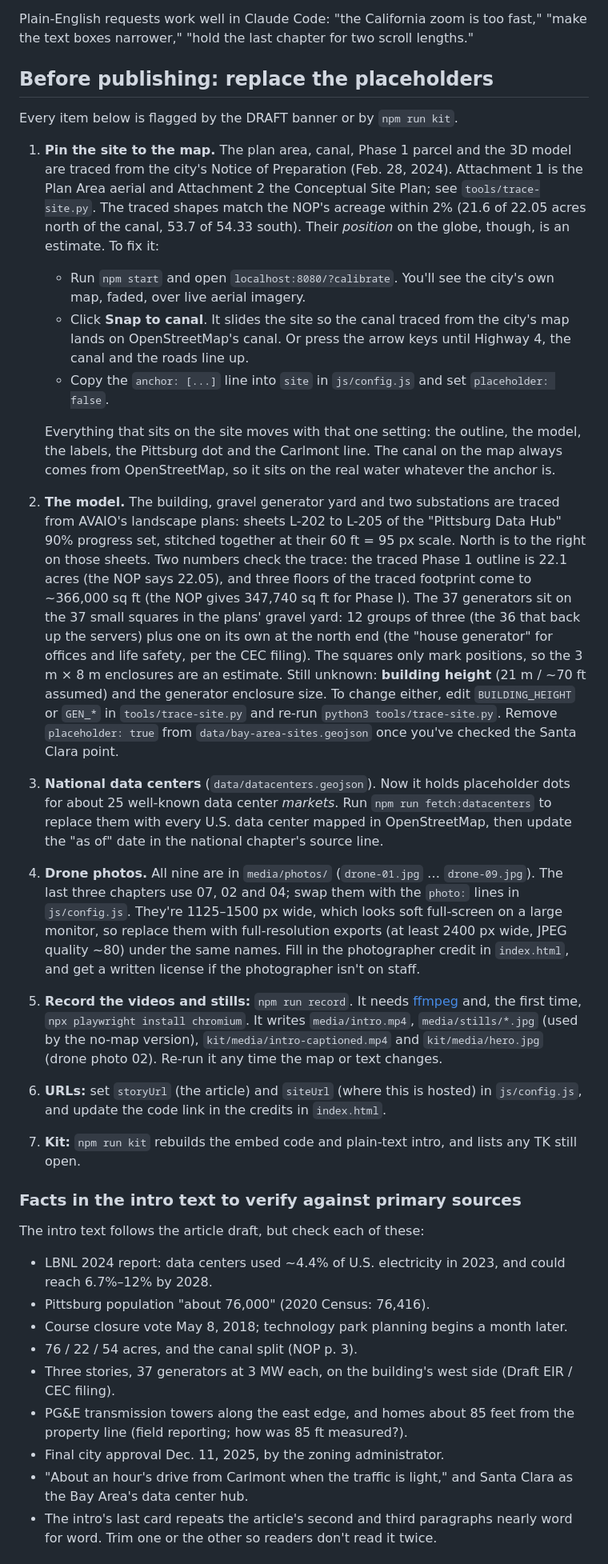
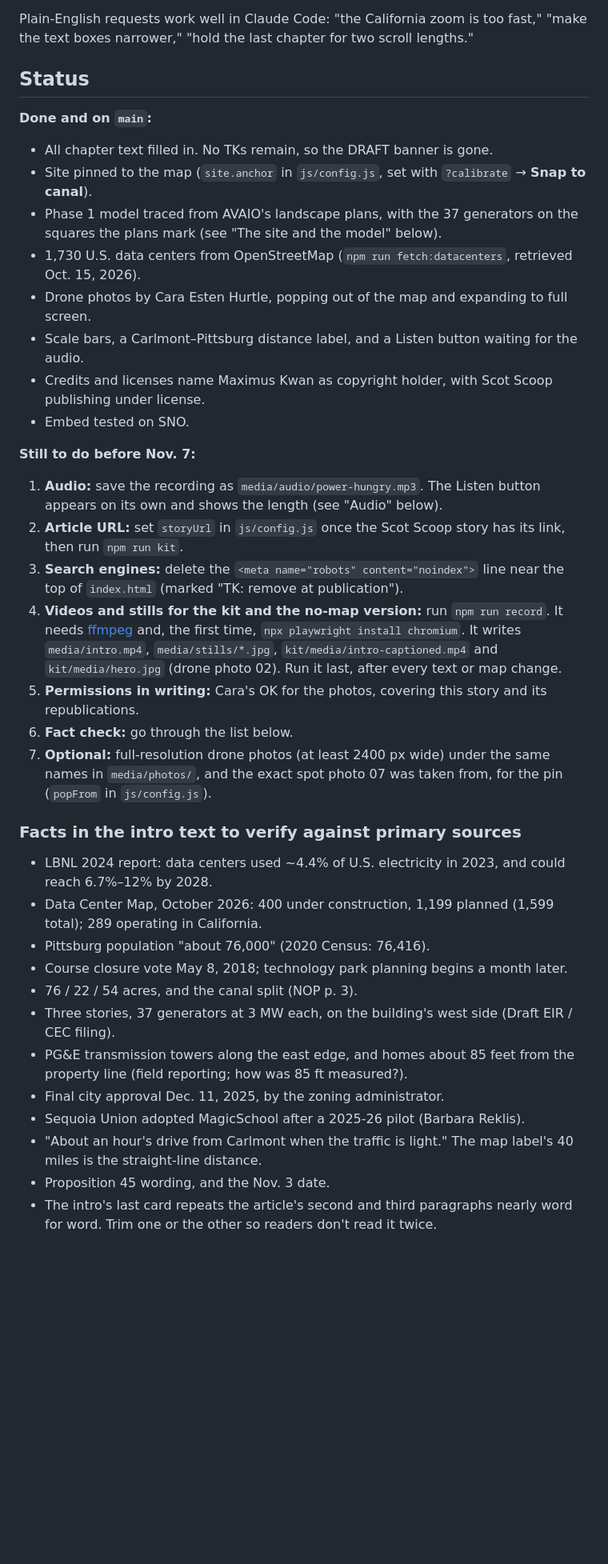
Before and after one commit to maximuskwan/pittsburg-data-center, a Markdown page: README.md, the part around one of its changes. Shown at 80% size. Drawn GitHub-style; blank space fills up the shorter version.

Commit message:
Update README to reflect current state
Co-Authored-By: Claude Opus 5.5 <noreply@anthropic.com>
Claude-Session: https://claude.ai/code/session_01JuPJqtR7DesXHt5fs3FS5G

```diff
--- a/README.md
+++ b/README.md
@@ -46,33 +47,38 @@ While anything is unfinished, a yellow **DRAFT** banner across the top counts th
 
 Plain-English requests work well in Claude Code: "the California zoom is too fast," "make the text boxes narrower," "hold the last chapter for two scroll lengths."
 
-## Before publishing: replace the placeholders
+## Status
 
-Every item below is flagged by the DRAFT banner or by `npm run kit`.
+**Done and on `main`:**
+- All chapter text filled in. No TKs remain, so the DRAFT banner is gone.
+- Site pinned to the map (`site.anchor` in `js/config.js`, set with `?calibrate` → **Snap to canal**).
+- Phase 1 model traced from AVAIO's landscape plans, with the 37 generators on the squares the plans mark (see "The site and the model" below).
+- 1,730 U.S. data centers from OpenStreetMap (`npm run fetch:datacenters`, retrieved Oct. 15, 2026).
+- Drone photos by Cara Esten Hurtle, popping out of the map and expanding to full screen.
+- Scale bars, a Carlmont–Pittsburg distance label, and a Listen button waiting for the audio.
+- Credits and licenses name Maximus Kwan as copyright holder, with Scot Scoop publishing under license.
+- Embed tested on SNO.
 
-1. **Pin the site to the map.** The plan area, canal, Phase 1 parcel and the 3D model are traced from the city's Notice of Preparation (Feb. 28, 2024). Attachment 1 is the Plan Area aerial and Attachment 2 the Conceptual Site Plan; see `tools/trace-site.py`. The traced shapes match the NOP's acreage within 2% (21.6 of 22.05 acres north of the canal, 53.7 of 54.33 south). Their *position* on the globe, though, is an estimate. To fix it:
-   - Run `npm start` and open `localhost:8080/?calibrate`. You'll see the city's own map, faded, over live aerial imagery.
-   - Click **Snap to canal**. It slides the site so the canal traced from the city's map lands on OpenStreetMap's canal. Or press the arrow keys until Highway 4, the canal and the roads line up.
-   - Copy the `anchor: [...]` line into `site` in `js/config.js` and set `placeholder: false`.
-
-   Everything that sits on the site moves with that one setting: the outline, the model, the labels, the Pittsburg dot and the Carlmont line. The canal on the map always comes from OpenStreetMap, so it sits on the real water whatever the anchor is.
-2. **The model.** The building, gravel generator yard and two substations are traced from AVAIO's landscape plans: sheets L-202 to L-205 of the "Pittsburg Data Hub" 90% progress set, stitched together at their 60 ft = 95 px scale. North is to the right on those sheets. Two numbers check the trace: the traced Phase 1 outline is 22.1 acres (the NOP says 22.05), and three floors of the traced footprint come to ~366,000 sq ft (the NOP gives 347,740 sq ft for Phase I). The 37 generators sit on the 37 small squares in the plans' gravel yard: 12 groups of three (the 36 that back up the servers) plus one on its own at the north end (the "house generator" for offices and life safety, per the CEC filing). The squares only mark positions, so the 3 m × 8 m enclosures are an estimate. Still unknown: **building height** (21 m / ~70 ft assumed) and the generator enclosure size. To change either, edit `BUILDING_HEIGHT` or `GEN_*` in `tools/trace-site.py` and re-run `python3 tools/trace-site.py`. Remove `placeholder: true` from `data/bay-area-sites.geojson` once you've checked the Santa Clara point.
-3. **National data centers** (`data/datacenters.geojson`). Now it holds placeholder dots for about 25 well-known data center *markets*. Run `npm run fetch:datacenters` to replace them with every U.S. data center mapped in OpenStreetMap, then update the "as of" date in the national chapter's source line.
-4. **Drone photos.** All nine are in `media/photos/` (`drone-01.jpg` … `drone-09.jpg`). The last three chapters use 07, 02 and 04; swap them with the `photo:` lines in `js/config.js`. They're 1125–1500 px wide, which looks soft full-screen on a large monitor, so replace them with full-resolution exports (at least 2400 px wide, JPEG quality ~80) under the same names. Fill in the photographer credit in `index.html`, and get a written license if the photographer isn't on staff.
-5. **Record the videos and stills:** `npm run record`. It needs [ffmpeg](https://ffmpeg.org) and, the first time, `npx playwright install chromium`. It writes `media/intro.mp4`, `media/stills/*.jpg` (used by the no-map version), `kit/media/intro-captioned.mp4` and `kit/media/hero.jpg` (drone photo 02). Re-run it any time the map or text changes.
-6. **URLs:** set `storyUrl` (the article) and `siteUrl` (where this is hosted) in `js/config.js`, and update the code link in the credits in `index.html`.
-7. **Kit:** `npm run kit` rebuilds the embed code and plain-text intro, and lists any TK still open.
+**Still to do before Nov. 7:**
+1. **Audio:** save the recording as `media/audio/power-hungry.mp3`. The Listen button appears on its own and shows the length (see "Audio" below).
+2. **Article URL:** set `storyUrl` in `js/config.js` once the Scot Scoop story has its link, then run `npm run kit`.
+3. **Search engines:** delete the `<meta name="robots" content="noindex">` line near the top of `index.html` (marked "TK: remove at publication").
+4. **Videos and stills for the kit and the no-map version:** run `npm run record`. It needs [ffmpeg](https://ffmpeg.org) and, the first time, `npx playwright install chromium`. It writes `media/intro.mp4`, `media/stills/*.jpg`, `kit/media/intro-captioned.mp4` and `kit/media/hero.jpg` (drone photo 02). Run it last, after every text or map change.
+5. **Permissions in writing:** Cara's OK for the photos, covering this story and its republications.
+6. **Fact check:** go through the list below.
+7. **Optional:** full-resolution drone photos (at least 2400 px wide) under the same names in `media/photos/`, and the exact spot photo 07 was taken from, for the pin (`popFrom` in `js/config.js`).
 
 ### Facts in the intro text to verify against primary sources
 
-The intro text follows the article draft, but check each of these:
-
 - LBNL 2024 report: data centers used ~4.4% of U.S. electricity in 2023, and could reach 6.7%–12% by 2028.
+- Data Center Map, October 2026: 400 under construction, 1,199 planned (1,599 total); 289 operating in California.
 - Pittsburg population "about 76,000" (2020 Census: 76,416).
 - Course closure vote May 8, 2018; technology park planning begins a month later.
 - 76 / 22 / 54 acres, and the canal split (NOP p. 3).
 - Three stories, 37 generators at 3 MW each, on the building's west side (Draft EIR / CEC filing).
 - PG&E transmission towers along the east edge, and homes about 85 feet from the property line (field reporting; how was 85 ft measured?).
 - Final city approval Dec. 11, 2025, by the zoning administrator.
-- "About an hour's drive from Carlmont when the traffic is light," and Santa Clara as the Bay Area's data center hub.
+- Sequoia Union adopted MagicSchool after a 2025-26 pilot (Barbara Reklis).
+- "About an hour's drive from Carlmont when the traffic is light." The map label's 40 miles is the straight-line distance.
+- Proposition 45 wording, and the Nov. 3 date.
 - The intro's last card repeats the article's second and third paragraphs nearly word for word. Trim one or the other so readers don't read it twice.
```
Also changed, not shown: other parts of README.md (+20 -7 lines).
